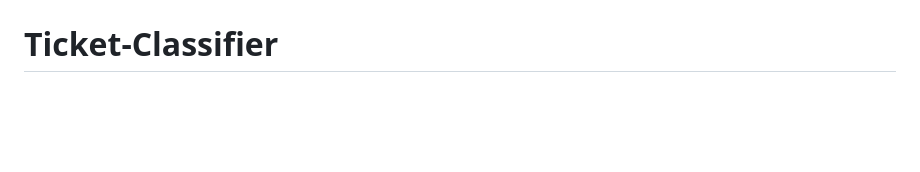
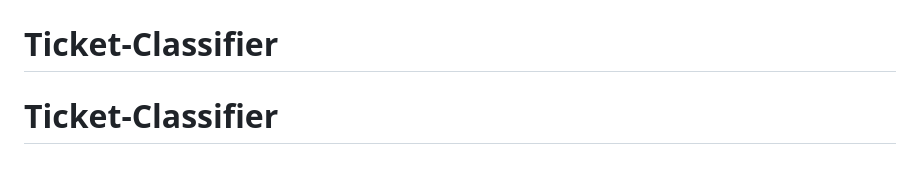
Before and after one commit to ervinb0/Ticket-Classifier, a Markdown page: README.md, the part around the change. Drawn GitHub-style; blank space fills up the shorter version.

Commit message:
initial  commit

```diff
--- a/README.md
+++ b/README.md
@@ -93,3 +93,4 @@ For open source projects, say how it is licensed.
 If you have run out of energy or time for your project, put a note at the top of the README saying that development has slowed down or stopped completely. Someone may choose to fork your project or volunteer to step in as a maintainer or owner, allowing your project to keep going. You can also make an explicit request for maintainers.
 # Ticket-Classifier
 # Ticket-Classifier
+# Ticket-Classifier
```
